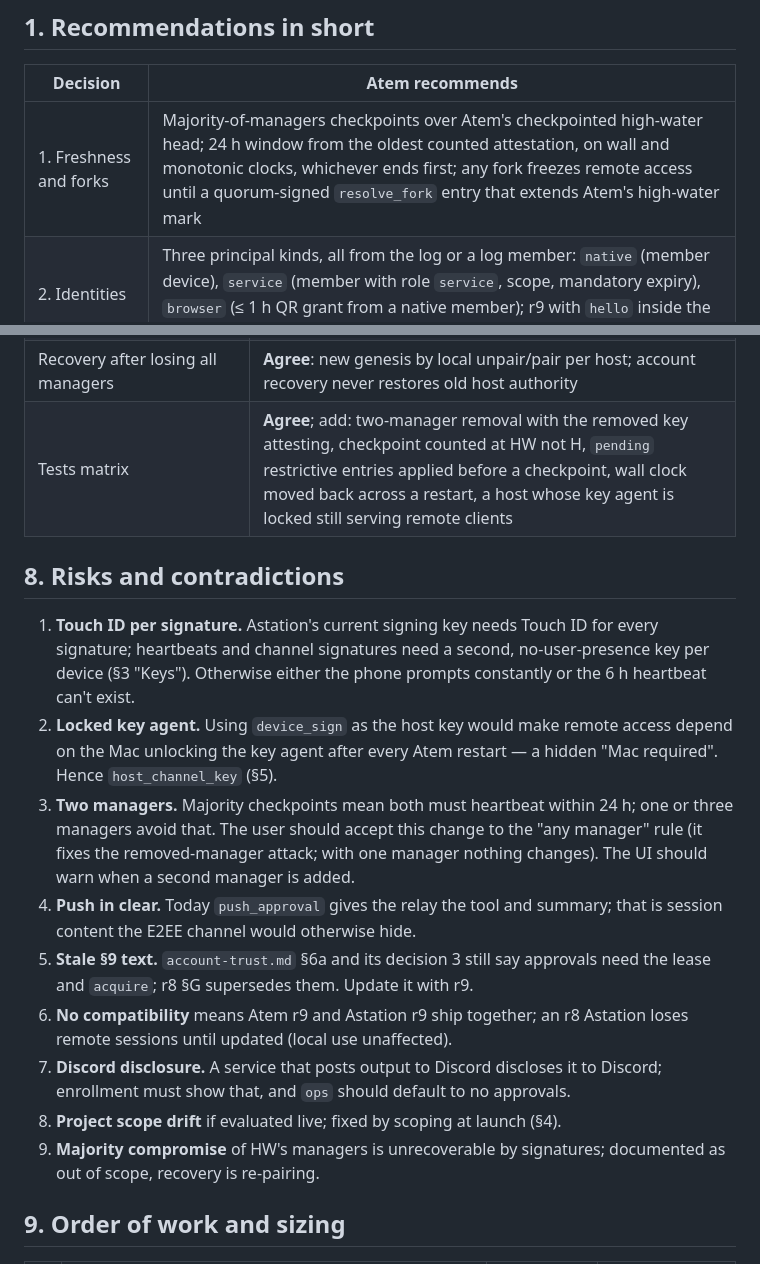
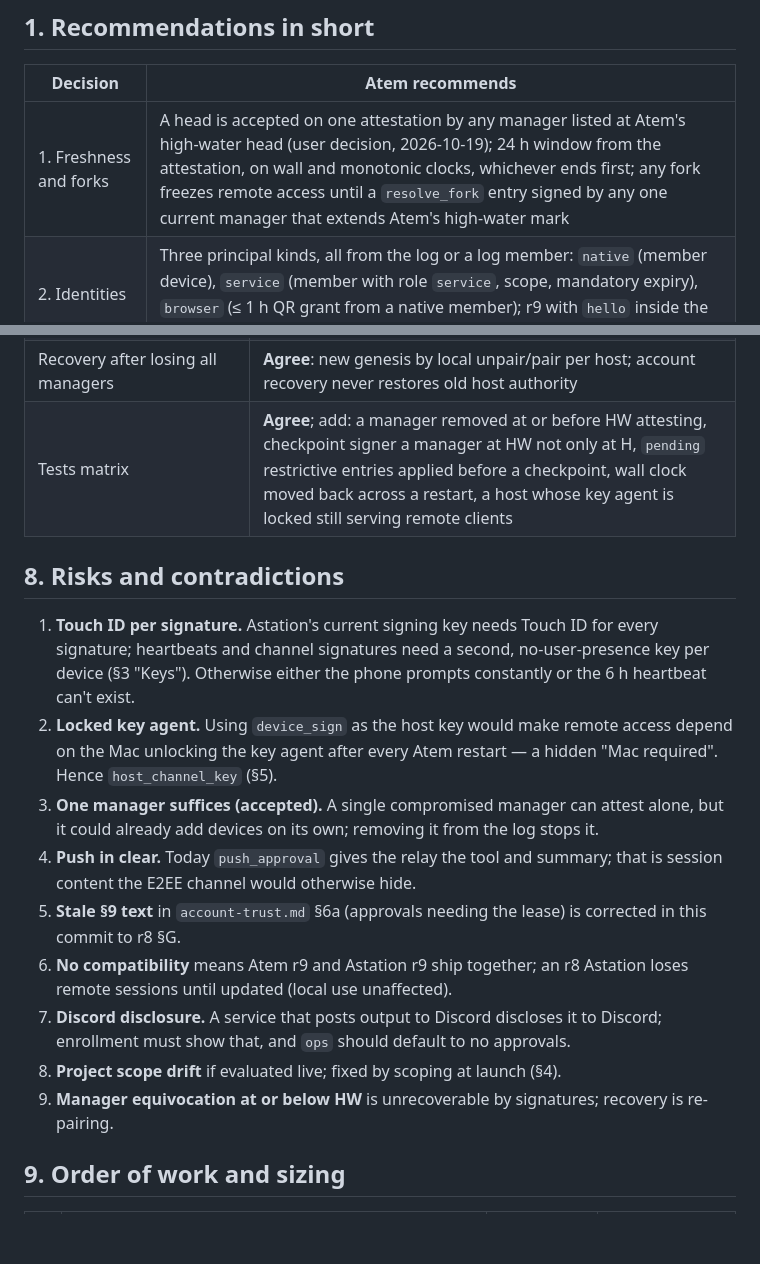
Before and after one commit to Agora-Build/Atem, a Markdown page: designs/protocol/remote-agent-api-atem.md, 2 parts joined by grey strips. Drawn GitHub-style; blank space fills up the shorter version.

```diff
--- a/designs/protocol/remote-agent-api-atem.md
+++ b/designs/protocol/remote-agent-api-atem.md
@@ -17,7 +17,7 @@ through the Mac; approvals are push-based and need `control`, not the lease
 
 | Decision | Atem recommends |
 |---|---|
-| 1. Freshness and forks | Majority-of-managers checkpoints over Atem's checkpointed high-water head; 24 h window from the oldest counted attestation, on wall and monotonic clocks, whichever ends first; any fork freezes remote access until a quorum-signed `resolve_fork` entry that extends Atem's high-water mark |
+| 1. Freshness and forks | A head is accepted on one attestation by any manager listed at Atem's high-water head (user decision, 2026-10-19); 24 h window from the attestation, on wall and monotonic clocks, whichever ends first; any fork freezes remote access until a `resolve_fork` entry signed by any one current manager that extends Atem's high-water mark |
 | 2. Identities | Three principal kinds, all from the log or a log member: `native` (member device), `service` (member with role `service`, scope, mandatory expiry), `browser` (≤ 1 h QR grant from a native member); r9 with `hello` inside the channel carrying the proof |
 | 3. Formats and channel | RFC 8785 JSON bodies signed over `enc(domain, jcs)`; `alg` ∈ {`p256`, `ed25519`} pinned per key in the log; one SIGMA-I suite: X25519 ephemerals, both long-term keys sign the transcript, HKDF-SHA256, ChaCha20-Poly1305, strict counters, no rekey, no resumption |
 | 4. Client core | Atem owns `crates/atem-client`: sans-I/O Rust (log verifier, channel both roles, r9 client machines, fixture runner), UniFFI for Swift/Kotlin, wasm-bindgen for browsers and JS bots; the Atem host links the same verifier and channel |
@@ -289,7 +284,7 @@ Atem owns `crates/atem-client` (workspace member, like `atem-core`):
 | Independent principals for Astation's API callers | **Question:** r8 §H keeps Astation's local API callers inside Astation's principal; a bot must be its own `service` member, never a call through the Mac's local API (that would forward through the Mac) |
 | Browser companion | **Agree** it follows a code-integrity review; default grant ops `view` only |
 | Recovery after losing all managers | **Agree**: new genesis by local unpair/pair per host; account recovery never restores old host authority |
-| Tests matrix | **Agree**; add: two-manager removal with the removed key attesting, checkpoint counted at HW not H, `pending` restrictive entries applied before a checkpoint, wall clock moved back across a restart, a host whose key agent is locked still serving remote clients |
+| Tests matrix | **Agree**; add: a manager removed at or before HW attesting, checkpoint signer a manager at HW not only at H, `pending` restrictive entries applied before a checkpoint, wall clock moved back across a restart, a host whose key agent is locked still serving remote clients |
 
 ## 8. Risks and contradictions
 
@@ -300,23 +295,21 @@ Atem owns `crates/atem-client` (workspace member, like `atem-core`):
 2. **Locked key agent.** Using `device_sign` as the host key would make remote
    access depend on the Mac unlocking the key agent after every Atem restart —
    a hidden "Mac required". Hence `host_channel_key` (§5).
-3. **Two managers.** Majority checkpoints mean both must heartbeat within
-   24 h; one or three managers avoid that. The user should accept this change
-   to the "any manager" rule (it fixes the removed-manager attack; with one
-   manager nothing changes). The UI should warn when a second manager is added.
+3. **One manager suffices (accepted).** A single compromised manager can
+   attest alone, but it could already add devices on its own; removing it
+   from the log stops it.
 4. **Push in clear.** Today `push_approval` gives the relay the tool and
    summary; that is session content the E2EE channel would otherwise hide.
-5. **Stale §9 text.** `account-trust.md` §6a and its decision 3 still say
-   approvals need the lease and `acquire`; r8 §G supersedes them. Update it
-   with r9.
+5. **Stale §9 text** in `account-trust.md` §6a (approvals needing the lease)
+   is corrected in this commit to r8 §G.
 6. **No compatibility** means Atem r9 and Astation r9 ship together; an r8
    Astation loses remote sessions until updated (local use unaffected).
 7. **Discord disclosure.** A service that posts output to Discord discloses
    it to Discord; enrollment must show that, and `ops` should default to no
    approvals.
 8. **Project scope drift** if evaluated live; fixed by scoping at launch (§4).
-9. **Majority compromise** of HW's managers is unrecoverable by signatures;
-   documented as out of scope, recovery is re-pairing.
+9. **Manager equivocation at or below HW** is unrecoverable by signatures;
+   recovery is re-pairing.
 
 ## 9. Order of work and sizing
 
```
Also changed, not shown: other parts of designs/protocol/remote-agent-api-atem.md (+21 -26 lines), designs/account-trust.md (+25 -25 lines).
